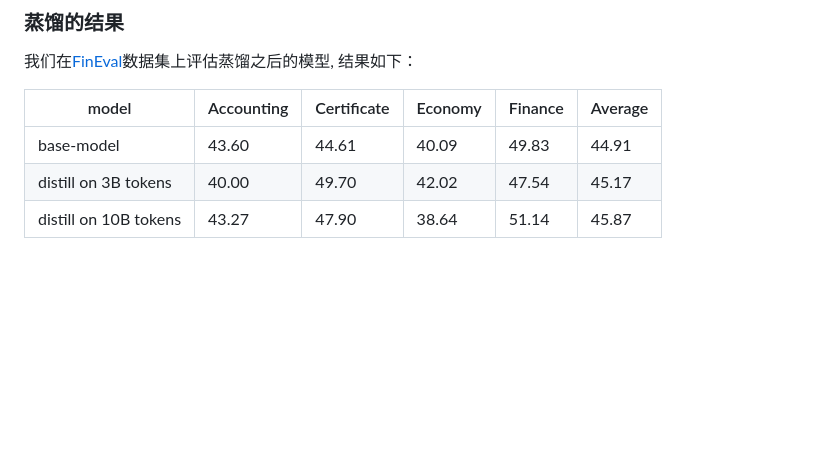
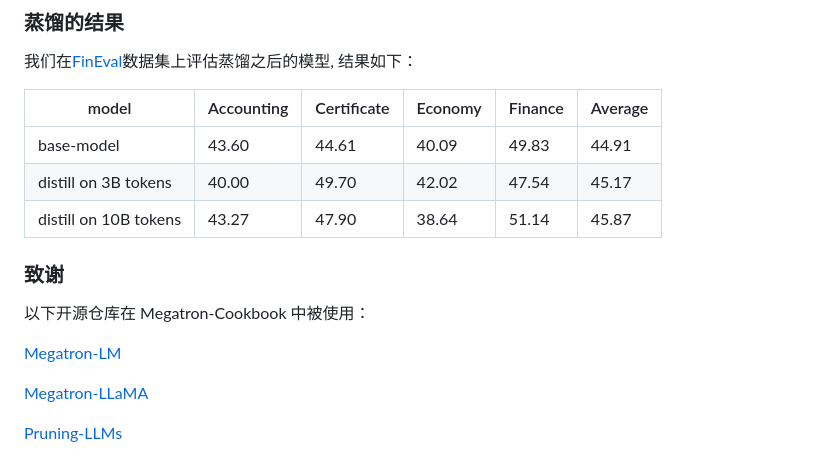
Before and after one commit to dwzq-com-cn/DongwuLLM, a Markdown page: README_zh.md, the part around the change. Drawn GitHub-style; blank space fills up the shorter version.

Commit message:
Update README_zh.md
add credits

```diff
--- a/README_zh.md
+++ b/README_zh.md
@@ -208,3 +208,12 @@ def _set_cos_sin_cache(self, seq_len, device, dtype):
 | base-model            | 43.60      | 44.61       | 40.09   | 49.83   | 44.91   |
 | distill on 3B tokens  | 40.00      | 49.70       | 42.02   | 47.54   | 45.17   |
 | distill on 10B tokens | 43.27      | 47.90       | 38.64   | 51.14   | 45.87   |
+
+### 致谢
+以下开源仓库在 Megatron-Cookbook 中被使用：
+
+[Megatron-LM](https://github.com/NVIDIA/Megatron-LM)
+
+[Megatron-LLaMA](https://github.com/alibaba/Megatron-LLaMA)
+
+[Pruning-LLMs](https://github.com/jordddan/Pruning-LLMs)
```
